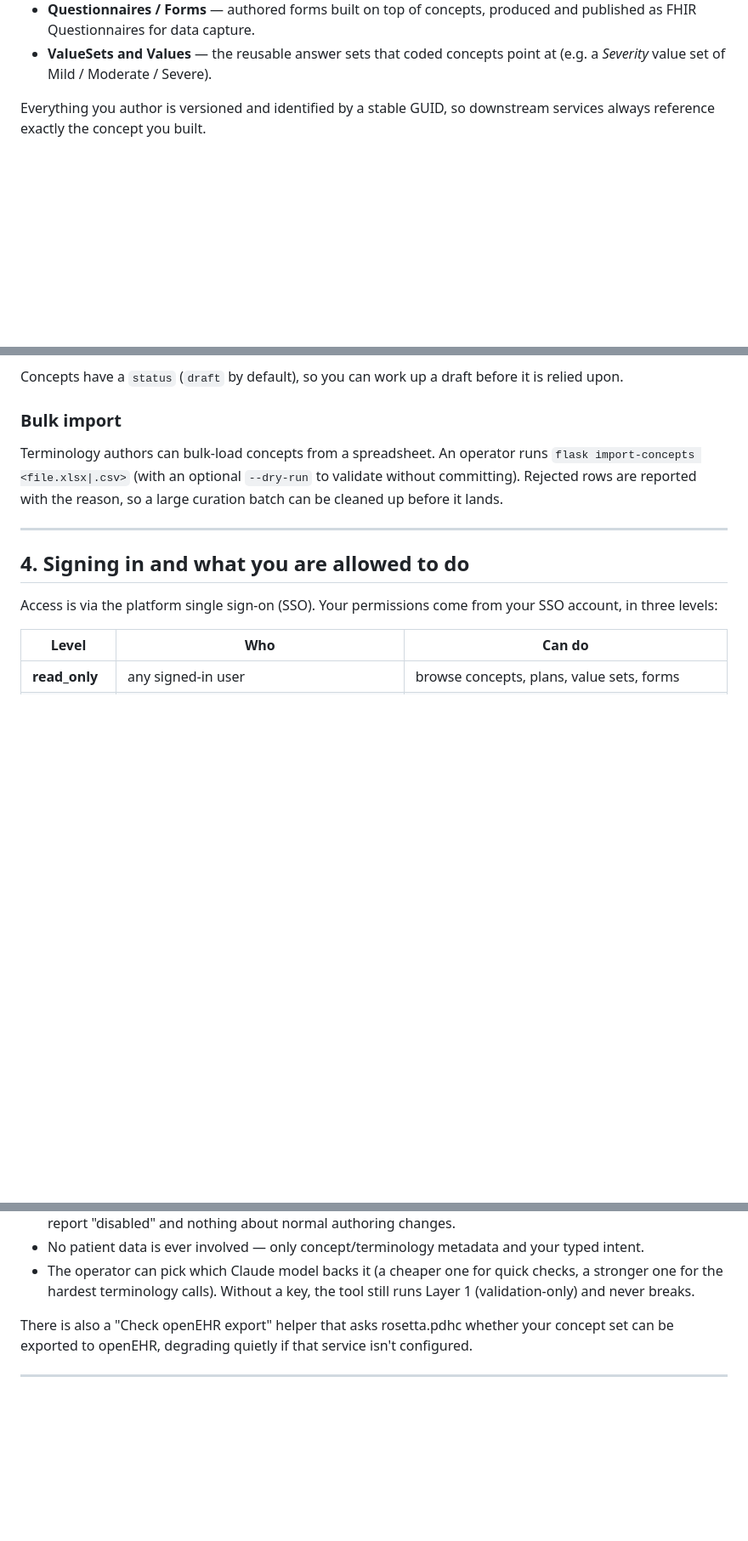
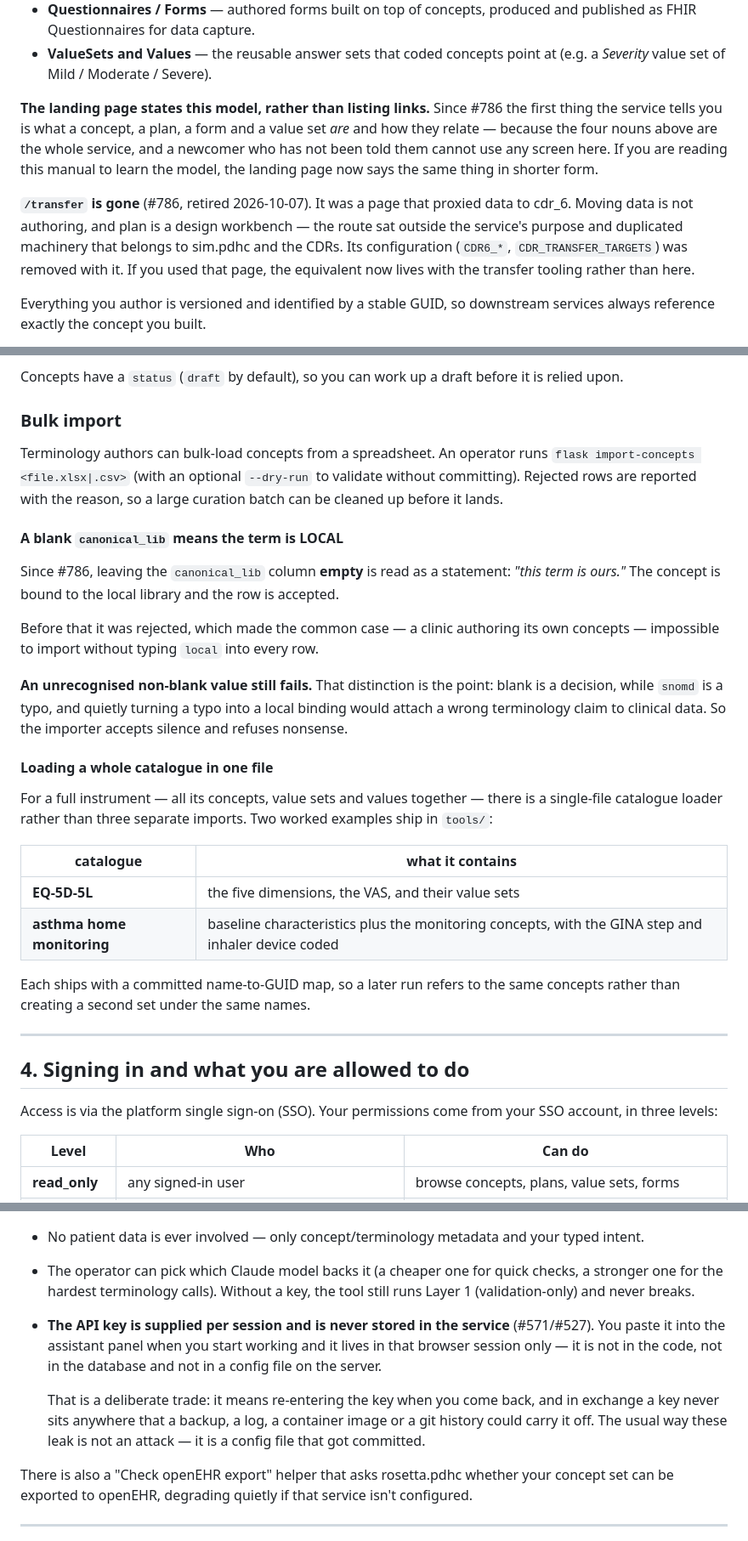
Before and after one commit to profingvar/plan.pdhc, a Markdown page: planp/docs/user_manual.md, 3 parts joined by grey strips. Shown at 85% size. Drawn GitHub-style; blank space fills up the shorter version.

Commit message:
docs: plan's user manual missed the #786 reform; the technical one had stale config
The technical manual was current to 2026-10-05 — except for one row. The user
manual was two months and twenty commits behind.

## technical.md — one stale config row, and the import rule

`CDR6_BASE_URL` / `CDR6_SERVICE_KEY` / `CDR_TRANSFER_TARGETS` were still listed
as live configuration for "the #530 Transfer page". All of it was removed on
2026-10-07 when `/transfer` was retired (#786 item 4) — two blueprints, a
route, a template and the config. Tombstoned in the table rather than deleted
from it, so an operator holding a stale `.env` with those variables can see
that they are gone rather than wonder why they do nothing.

Also documented the importer's **blank `canonical_lib` = LOCAL** rule where the
importer is described, including why the asymmetry is deliberate: blank is a
decision, `snomd` is a typo, and resolving a typo to a local binding would
attach a wrong terminology claim to clinical data.

## user_manual.md

* **Bulk import** now covers the blank-means-local rule — the change that made
  a spreadsheet of purely local concepts importable at all, which is the common
  case when a clinic authors its own — and the single-file catalogue loader,
  with the two worked examples that ship in `tools/` (EQ-5D-5L, asthma home
  monitoring) and why each carries a committed name-to-GUID map.
* **The landing page** states the domain model since #786. Noted, because the
  four nouns are the whole service and a newcomer who has not been told them
  cannot use any screen here.
* **`/transfer` is gone**, with the reason: moving data is not authoring, and
  the route duplicated machinery owned by sim.pdhc and the CDRs.
* **The authoring assistant's API key is per-session and never stored** — not
  in code, not in the database, not in a file on the server. Written up as the
  trade it is: you re-enter the key, and in exchange it never sits anywhere a
  backup, a log, an image or a git history could carry it off. The usual way
  these leak is not an attack, it is a config file that got committed.

Co-Authored-By: Claude Opus 5 (1M context) <noreply@anthropic.com>
Claude-Session: https://claude.ai/code/session_01T5Biz5pqQYvNgBF6x3wcrq

```diff
--- a/planp/docs/user_manual.md
+++ b/planp/docs/user_manual.md
@@ -24,6 +24,20 @@ a design workbench. Think of it as the "master library" of the platform:
   and published as FHIR Questionnaires for data capture.
 - **ValueSets and Values** — the reusable answer sets that coded concepts point
   at (e.g. a *Severity* value set of Mild / Moderate / Severe).
+
+**The landing page states this model, rather than listing links.** Since #786
+the first thing the service tells you is what a concept, a plan, a form and a
+value set *are* and how they relate — because the four nouns above are the
+whole service, and a newcomer who has not been told them cannot use any screen
+here. If you are reading this manual to learn the model, the landing page now
+says the same thing in shorter form.
+
+**`/transfer` is gone** (#786, retired 2026-10-07). It was a page that proxied
+data to cdr_6. Moving data is not authoring, and plan is a design workbench —
+the route sat outside the service's purpose and duplicated machinery that
+belongs to sim.pdhc and the CDRs. Its configuration (`CDR6_*`,
+`CDR_TRANSFER_TARGETS`) was removed with it. If you used that page, the
+equivalent now lives with the transfer tooling rather than here.
 
 Everything you author is versioned and identified by a stable GUID, so
 downstream services always reference exactly the concept you built.
@@ -91,6 +105,34 @@ Terminology authors can bulk-load concepts from a spreadsheet. An operator runs
 `flask import-concepts <file.xlsx|.csv>` (with an optional `--dry-run` to
 validate without committing). Rejected rows are reported with the reason, so a
 large curation batch can be cleaned up before it lands.
+
+#### A blank `canonical_lib` means the term is LOCAL
+
+Since #786, leaving the `canonical_lib` column **empty** is read as a
+statement: *"this term is ours."* The concept is bound to the local library and
+the row is accepted.
+
+Before that it was rejected, which made the common case — a clinic authoring
+its own concepts — impossible to import without typing `local` into every row.
+
+**An unrecognised non-blank value still fails.** That distinction is the point:
+blank is a decision, while `snomd` is a typo, and quietly turning a typo into a
+local binding would attach a wrong terminology claim to clinical data. So the
+importer accepts silence and refuses nonsense.
+
+#### Loading a whole catalogue in one file
+
+For a full instrument — all its concepts, value sets and values together —
+there is a single-file catalogue loader rather than three separate imports.
+Two worked examples ship in `tools/`:
+
+| catalogue | what it contains |
+|---|---|
+| **EQ-5D-5L** | the five dimensions, the VAS, and their value sets |
+| **asthma home monitoring** | baseline characteristics plus the monitoring concepts, with the GINA step and inhaler device coded |
+
+Each ships with a committed name-to-GUID map, so a later run refers to the same
+concepts rather than creating a second set under the same names.
 
 ---
 
@@ -183,6 +225,15 @@ Important properties:
 - The operator can pick which Claude model backs it (a cheaper one for quick
   checks, a stronger one for the hardest terminology calls). Without a key, the
   tool still runs Layer 1 (validation-only) and never breaks.
+- **The API key is supplied per session and is never stored in the service**
+  (#571/#527). You paste it into the assistant panel when you start working and
+  it lives in that browser session only — it is not in the code, not in the
+  database and not in a config file on the server.
+
+    That is a deliberate trade: it means re-entering the key when you come back,
+    and in exchange a key never sits anywhere that a backup, a log, a container
+    image or a git history could carry it off. The usual way these leak is not
+    an attack — it is a config file that got committed.
 
 There is also a "Check openEHR export" helper that asks rosetta.pdhc whether your
 concept set can be exported to openEHR, degrading quietly if that service isn't
```
Also changed, not shown: changed_files.md (+2 -0 lines), planp/docs/technical.md (+17 -2 lines).
